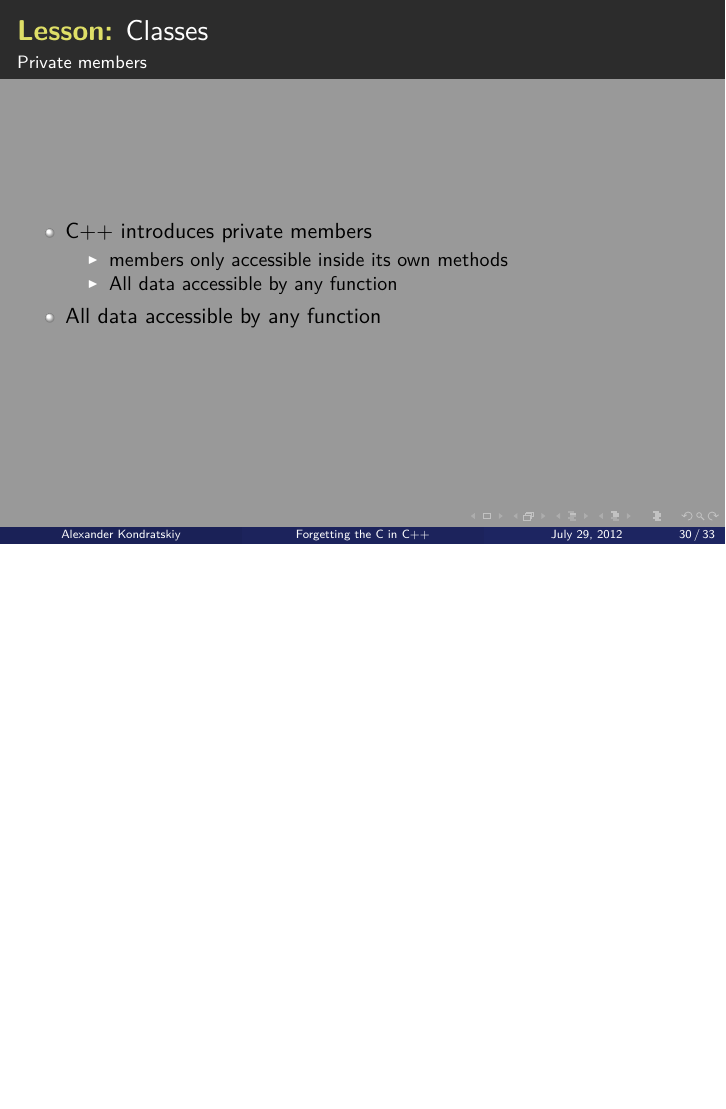
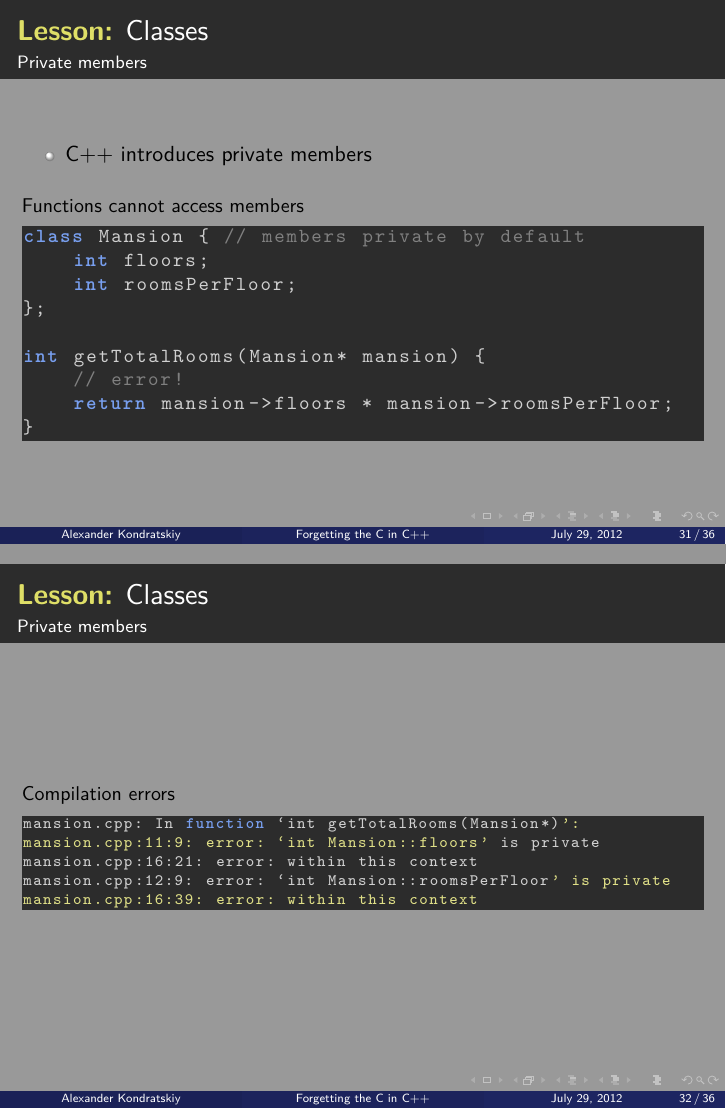
Before and after one commit to KholdStare/ForgettingCinCpp, LaTeX slides (beamer_presentation.tex): page 44 of 47 before the commit and pages 45 and 46 of 50 after it, the two joined at a grey line, the shorter picture padded with empty space. Compiled offline with pdfLaTeX.

```diff
--- a/beamer_presentation.tex
+++ b/beamer_presentation.tex
@@ -611,3 +652,5 @@
+                \item Classes: \emph{access private} by default
+                \item Structs: \emph{access public} by default
             \end{itemize}
     \end{itemize}
 \end{frame}
@@ -618,8 +661,29 @@
     \framesubtitle{Private members}
     \begin{itemize}
         \item C++ introduces private members
-            \begin{itemize}
-                \item members only accessible inside its own methods
-                \item All data accessible by any function
-            \end{itemize}
-        \item All data accessible by any function
+    \end{itemize}
+    \begin{lstlisting}[title=Functions cannot access members]
+class Mansion { // members private by default
+    int floors;
+    int roomsPerFloor;
+};
+
+int getTotalRooms(Mansion* mansion) {
+    // error!
+    return mansion->floors * mansion->roomsPerFloor;
+}
+    \end{lstlisting}
+\end{frame}
+
+% member access errors
+\begin{frame}[fragile]
+    \frametitle{\declarelesson Classes }
+    \framesubtitle{Private members}
+    \begin{lstlisting}[title=Compilation errors,basicstyle=\scriptsize\ttfamily\color{codefg},language=bash]
+mansion.cpp: In function `int getTotalRooms(Mansion*)':
+mansion.cpp:11:9: error: `int Mansion::floors' is private
+mansion.cpp:16:21: error: within this context
+mansion.cpp:12:9: error: `int Mansion::roomsPerFloor' is private
+mansion.cpp:16:39: error: within this context
+    \end{lstlisting}
+\end{frame}
```
Also changed, not shown: beamer_presentation.tex (103 more changed lines).
